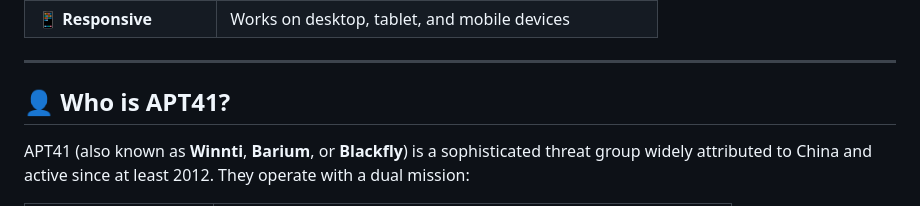
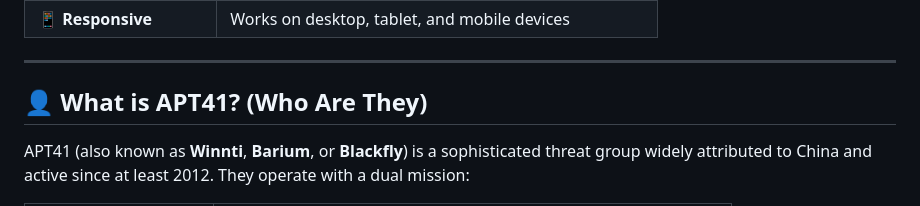
Before and after one commit to Faraz-Favi/apt41-dashboard, a Markdown page: What Is APT41.md, the part around the change. Drawn GitHub-style.

```diff
--- a/What Is APT41.md
+++ b/What Is APT41.md
@@ -17,7 +17,7 @@ APT41 (also known as **Winnti**, **Barium**, or **Blackfly**) is a sophisticated
 
 ---
 
-## 👤 Who is APT41?
+## 👤 What  is APT41? (Who Are They)
 
 APT41 (also known as **Winnti**, **Barium**, or **Blackfly**) is a sophisticated threat group widely attributed to China and active since at least 2012. They operate with a dual mission:
 
```
